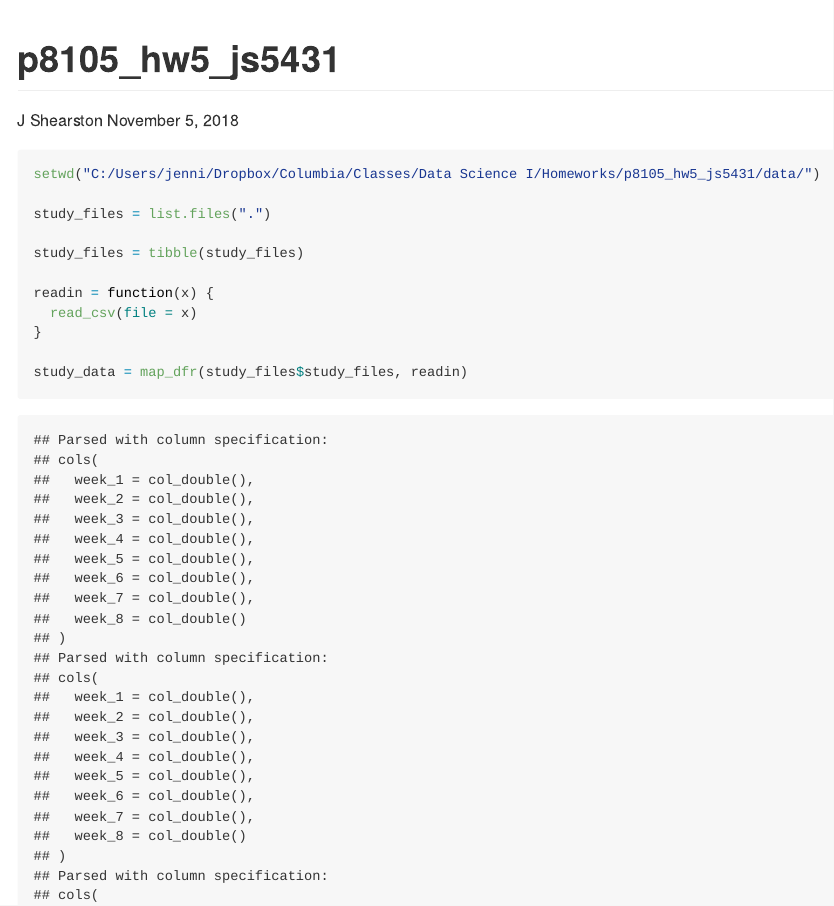
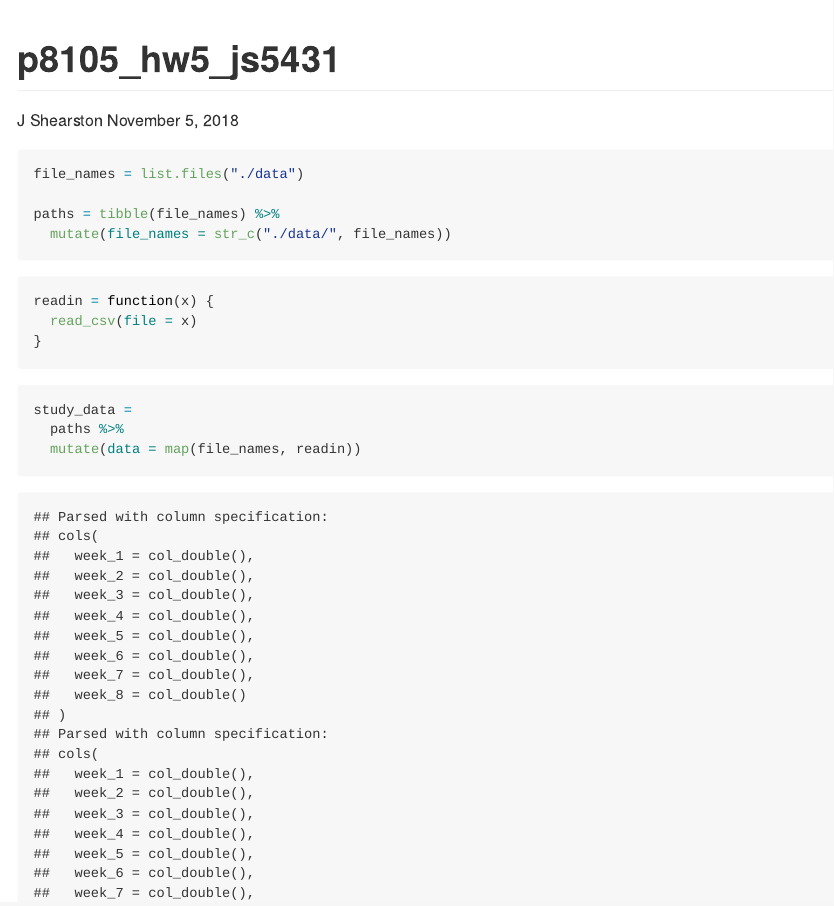
Before and after one commit to jenni-shearston/p8105_hw5_js5431, an R Markdown document (p8105_hw5_js5431.Rmd): the page in a window 1100 px wide, from its top. The pictures show the output file p8105_hw5_js5431.md that the author committed with the source, drawn offline in the style of GitHub.

Commit message:
fixed working directory stuff and read in all files correctly

````diff
--- a/p8105_hw5_js5431.Rmd
+++ b/p8105_hw5_js5431.Rmd
@@ -12,20 +12,28 @@ library(tidyverse)
 ```
 
 
-```{r p1 read data}
+```{r p1 file name and path vars}
 
-setwd("C:/Users/jenni/Dropbox/Columbia/Classes/Data Science I/Homeworks/p8105_hw5_js5431/data/")
+file_names = list.files("./data")
 
-study_files = list.files(".")
+paths = tibble(file_names) %>%
+  mutate(file_names = str_c("./data/", file_names))
 
-study_files = tibble(study_files)
+```
+
+
+```{r p1 function}
 
 readin = function(x) {
   read_csv(file = x)
 }
 
-study_data = map_dfr(study_files$study_files, readin)
+```
 
-study_data2 = map(study_files$study_files, readin)
+```{r p1 read in and clean}
+
+study_data =
+  paths %>%
+  mutate(data = map(file_names, readin))
 
 ```
````
Also changed, not shown: p8105_hw5_js5431.md.
